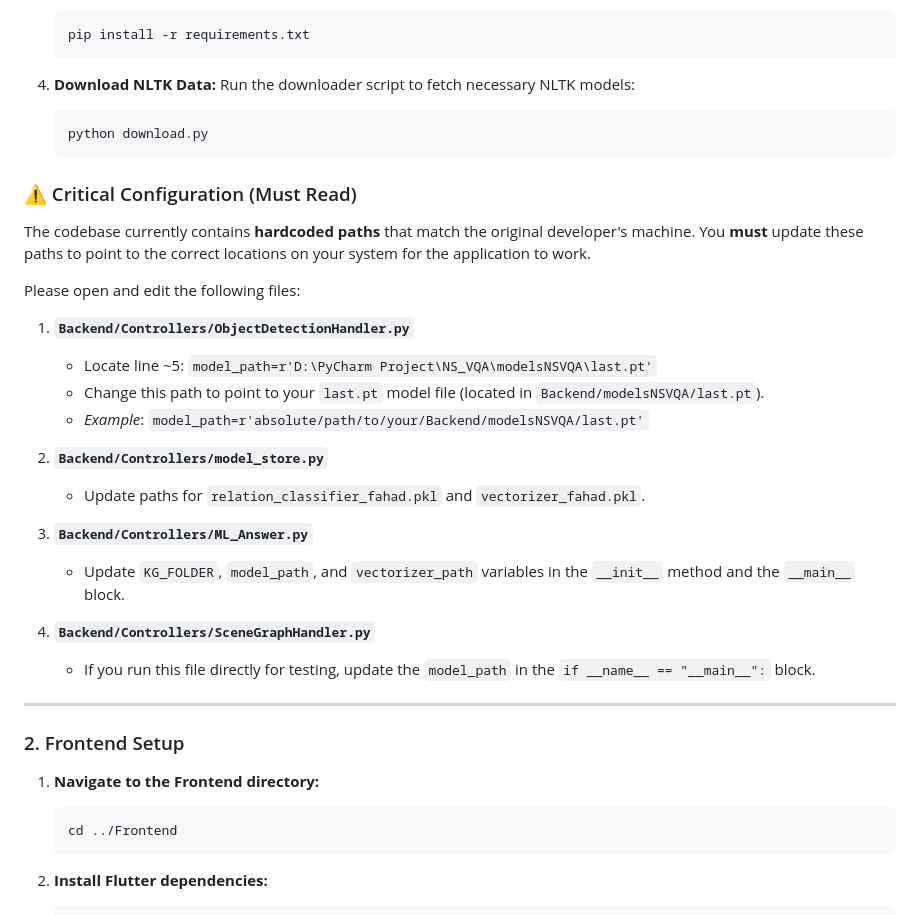
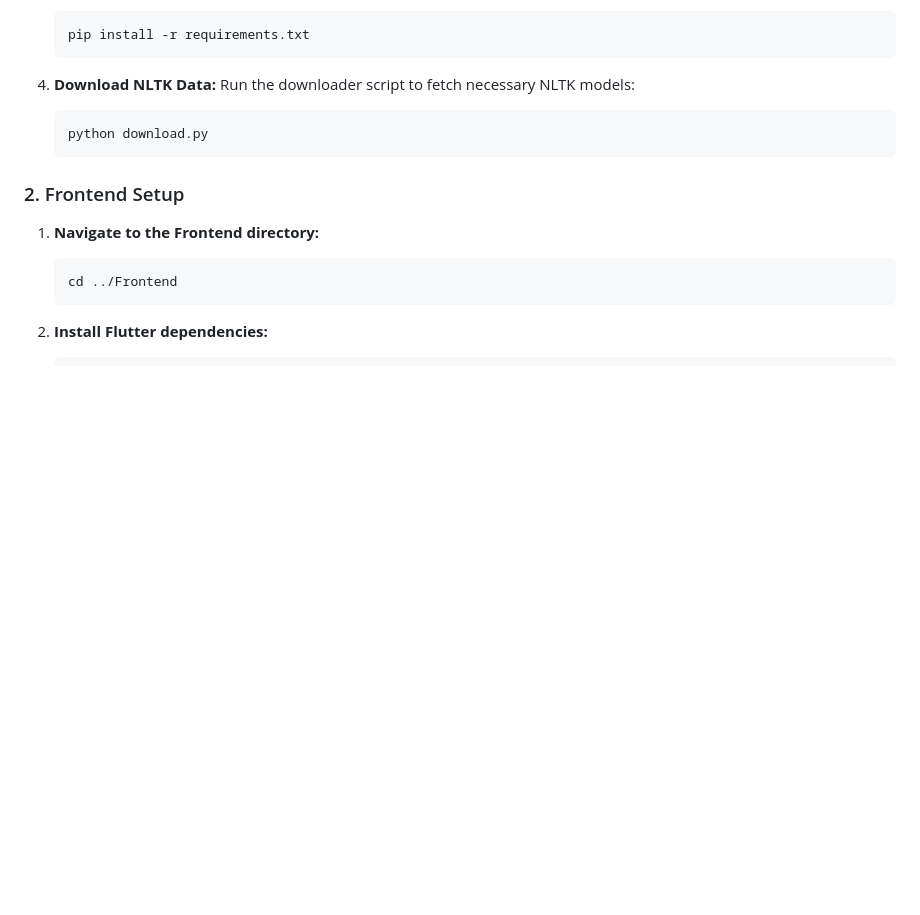
Before and after one commit to FahadKhalique804/Neurosmbolic-Visual-Question-Answering, a Markdown page: readme.md, the part around the change. Drawn GitHub-style; blank space fills up the shorter version.

````diff
--- a/readme.md
+++ b/readme.md
@@ -61,28 +61,6 @@ An intelligent assistive application that enables visually impaired users to und
     python download.py
     ```
 
-### ⚠️ Critical Configuration (Must Read)
-
-The codebase currently contains **hardcoded paths** that match the original developer's machine. You **must** update these paths to point to the correct locations on your system for the application to work.
-
-Please open and edit the following files:
-
-1.  **`Backend/Controllers/ObjectDetectionHandler.py`**
-    -   Locate line ~5: `model_path=r'D:\PyCharm Project\NS_VQA\modelsNSVQA\last.pt'`
-    -   Change this path to point to your `last.pt` model file (located in `Backend/modelsNSVQA/last.pt`).
-    -   *Example*: `model_path=r'absolute/path/to/your/Backend/modelsNSVQA/last.pt'`
-
-2.  **`Backend/Controllers/model_store.py`**
-    -   Update paths for `relation_classifier_fahad.pkl` and `vectorizer_fahad.pkl`.
-
-3.  **`Backend/Controllers/ML_Answer.py`**
-    -   Update `KG_FOLDER`, `model_path`, and `vectorizer_path` variables in the `__init__` method and the `__main__` block.
-
-4.  **`Backend/Controllers/SceneGraphHandler.py`**
-    -   If you run this file directly for testing, update the `model_path` in the `if __name__ == "__main__":` block.
-
----
-
 ### 2. Frontend Setup
 
 1.  **Navigate to the Frontend directory:**
````
